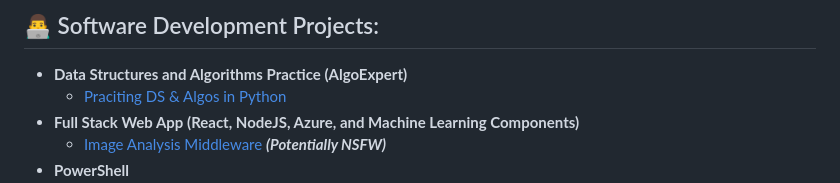
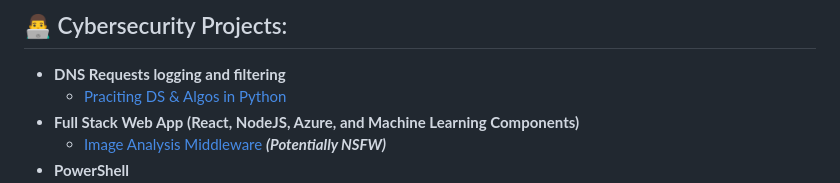
Before and after one commit to twist-code/twist-code, a Markdown page: README.md, the part around one of its changes. Rendered like a GitHub page.

```diff
--- a/README.md
+++ b/README.md
@@ -2,7 +2,7 @@
 
-<h2>👨‍💻 Software Development Projects:</h2>
+<h2>👨‍💻 Cybersecurity Projects:</h2>
 
-- <b>Data Structures and Algorithms Practice (AlgoExpert)</b>
+- <b>DNS Requests logging and filtering</b>
   - [Praciting DS & Algos in Python](https://github.com/joshmadakor1/Algorithms-Practice)
 - <b>Full Stack Web App (React, NodeJS, Azure, and Machine Learning Components)</b>
   - [Image Analysis Middleware](https://github.com/joshmadakor1/4chan-Image-Analysis-Middleware-C964) <b><i>(Potentially NSFW)</b></i>
```
Also changed, not shown: other parts of README.md (+1 -1 lines).
